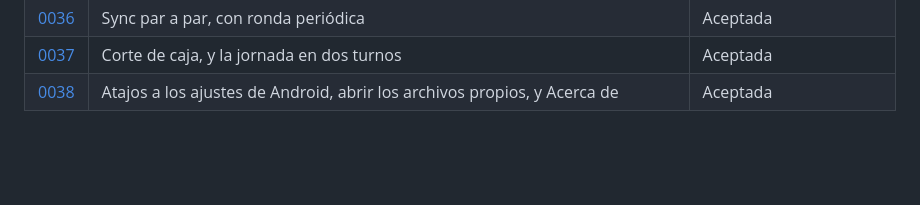
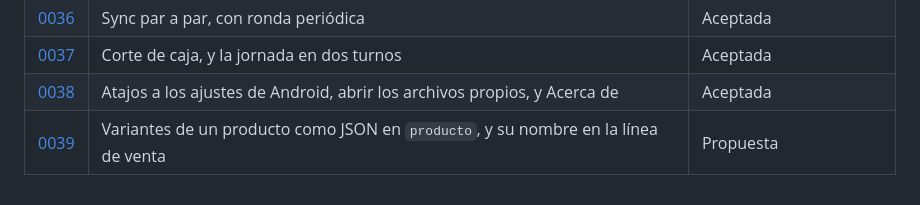
Before and after one commit to noctivulp-ch/VulpTiketing, a Markdown page: docs/decisiones/index.md, the part around the change. Drawn GitHub-style; blank space fills up the shorter version.

```diff
--- a/docs/decisiones/index.md
+++ b/docs/decisiones/index.md
@@ -42,3 +42,4 @@ Volver a [../index](../index.md)
 | [0036](0036-sync-par-a-par-con-ronda-periodica.md) | Sync par a par, con ronda periódica | Aceptada |
 | [0037](0037-corte-de-caja-y-jornada-en-dos-turnos.md) | Corte de caja, y la jornada en dos turnos | Aceptada |
 | [0038](0038-atajos-a-ajustes-y-abrir-archivos-propios.md) | Atajos a los ajustes de Android, abrir los archivos propios, y Acerca de | Aceptada |
+| [0039](0039-variantes-de-producto-como-json.md) | Variantes de un producto como JSON en `producto`, y su nombre en la línea de venta | Propuesta |
```
Also changed, not shown: docs/decisiones/0039-variantes-de-producto-como-json.md (added, +116 -0 lines).
